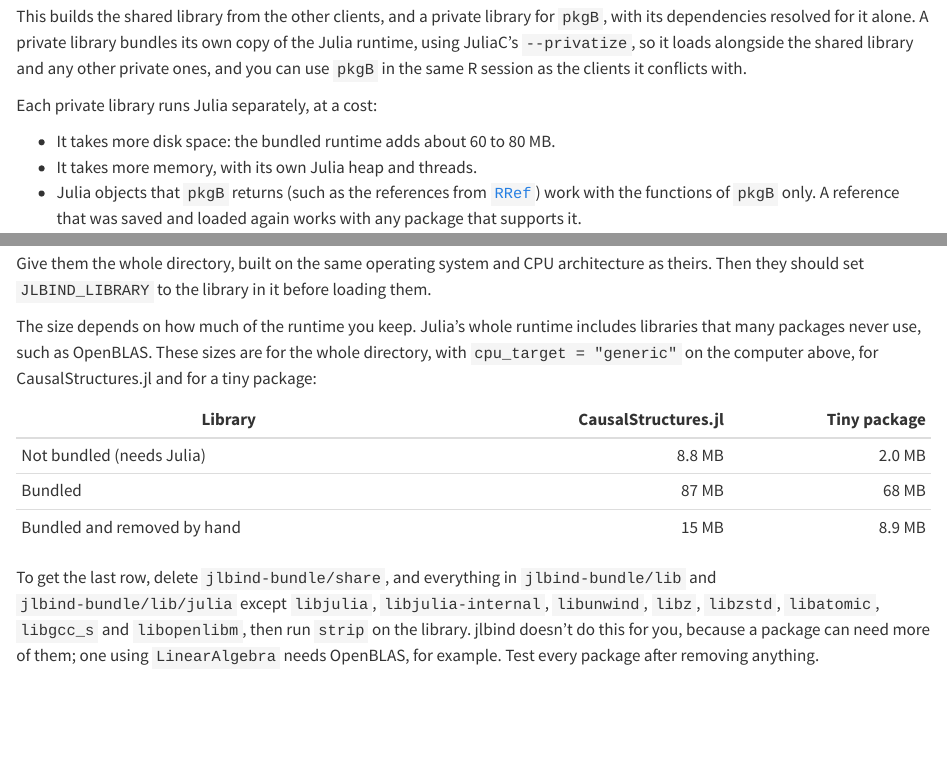
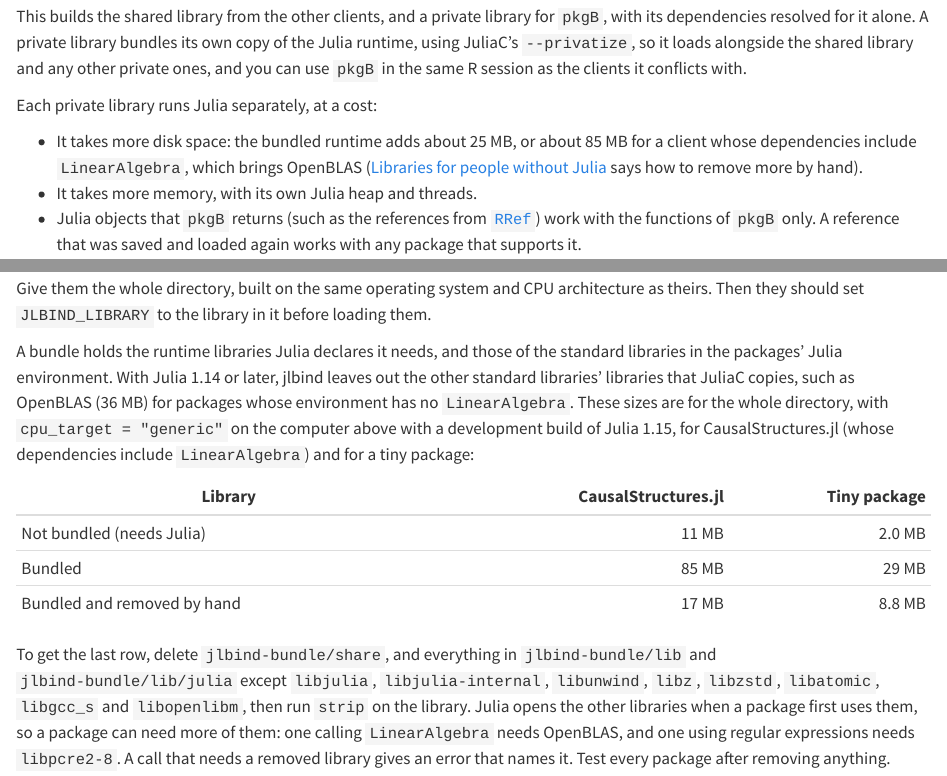
Before and after one commit to BjarkeHautop/jlbind, a Quarto document (vignettes/using-clients.qmd): the page in a window 1100 px wide, from 2120 px down, and a second part further down, joined at a grey line. Rendered offline with R 4.5, knitr and Pandoc in place of Quarto, with nearby package versions.

Commit message:
Leave unused stdlib libraries such as OpenBLAS out of bundles

```diff
--- a/vignettes/using-clients.qmd
+++ b/vignettes/using-clients.qmd
@@ -140,7 +140,10 @@
 
 Each private library runs Julia separately, at a cost:
 
-- It takes more disk space: the bundled runtime adds about 60 to 80 MB.
+- It takes more disk space: the bundled runtime adds about 25 MB, or about 85 MB
+  for a client whose dependencies include `LinearAlgebra`, which brings OpenBLAS
+  ([Libraries for people without Julia](#libraries-for-people-without-julia)
+  says how to remove more by hand).
 - It takes more memory, with its own Julia heap and threads.
 - Julia objects that `pkgB` returns (such as the references from
   [`RRef`](technical-details.html#julia-objects-in-r)) work with the functions
@@ -267,20 +270,25 @@
 architecture as theirs. Then they should set `JLBIND_LIBRARY` to the library in
 it before loading them.
 
-The size depends on how much of the runtime you keep. Julia's whole runtime
-includes libraries that many packages never use, such as OpenBLAS. These sizes
-are for the whole directory, with `cpu_target = "generic"` on the computer
-above, for CausalStructures.jl and for a tiny package:
+A bundle holds the runtime libraries Julia declares it needs, and those of the
+standard libraries in the packages' Julia environment. With Julia 1.14 or later,
+jlbind leaves out the other standard libraries' libraries that JuliaC copies,
+such as OpenBLAS (36 MB) for packages whose environment has no `LinearAlgebra`.
+These sizes are for the whole directory, with `cpu_target = "generic"` on the
+computer above with a development build of Julia 1.15, for CausalStructures.jl
+(whose dependencies include `LinearAlgebra`) and for a tiny package:
 
   | Library                     | CausalStructures.jl | Tiny package |
   | --------------------------- | ------------------: | -----------: |
-  | Not bundled (needs Julia)   |              8.8 MB |       2.0 MB |
-  | Bundled                     |               87 MB |        68 MB |
-  | Bundled and removed by hand |               15 MB |       8.9 MB |
+  | Not bundled (needs Julia)   |               11 MB |       2.0 MB |
+  | Bundled                     |               85 MB |        29 MB |
+  | Bundled and removed by hand |               17 MB |       8.8 MB |
 
 To get the last row, delete `jlbind-bundle/share`, and everything in
 `jlbind-bundle/lib` and `jlbind-bundle/lib/julia` except `libjulia`,
 `libjulia-internal`, `libunwind`, `libz`, `libzstd`, `libatomic`, `libgcc_s` and
-`libopenlibm`, then run `strip` on the library. jlbind doesn't do this for you,
-because a package can need more of them; one using `LinearAlgebra` needs
-OpenBLAS, for example. Test every package after removing anything.
+`libopenlibm`, then run `strip` on the library. Julia opens the other libraries
+when a package first uses them, so a package can need more of them: one calling
+`LinearAlgebra` needs OpenBLAS, and one using regular expressions needs
+`libpcre2-8`. A call that needs a removed library gives an error that names it.
+Test every package after removing anything.
```
Also changed, not shown: CLAUDE.md (+3 -0 lines), vignettes/technical-details.qmd (+3 -3 lines), 1 other file.
